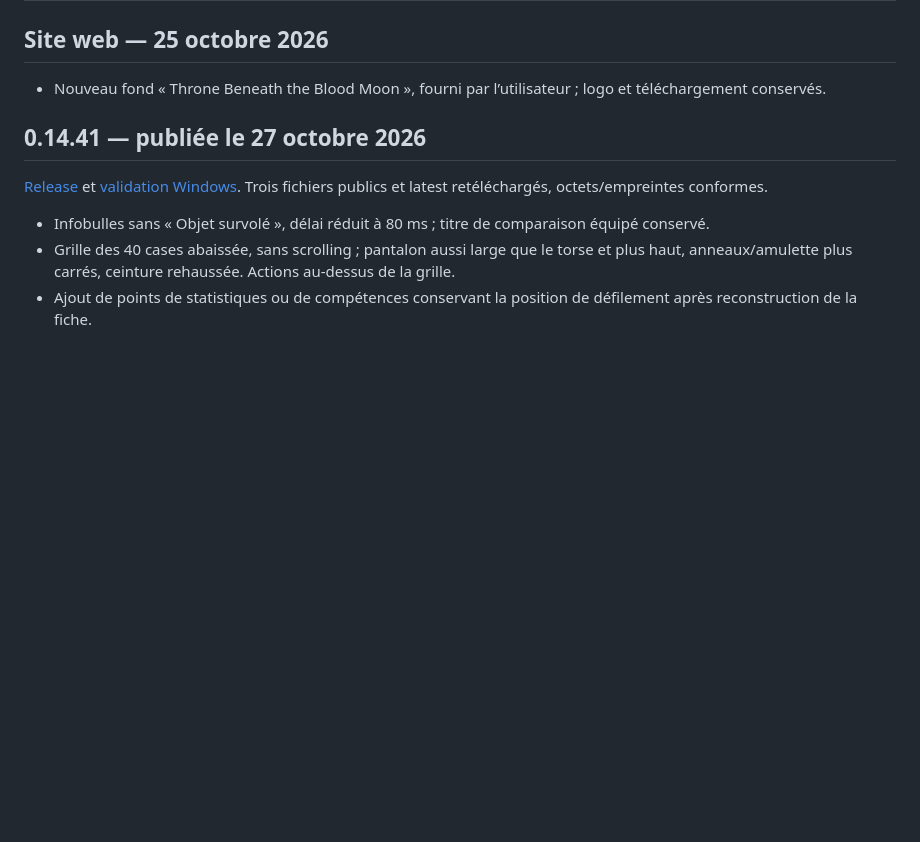
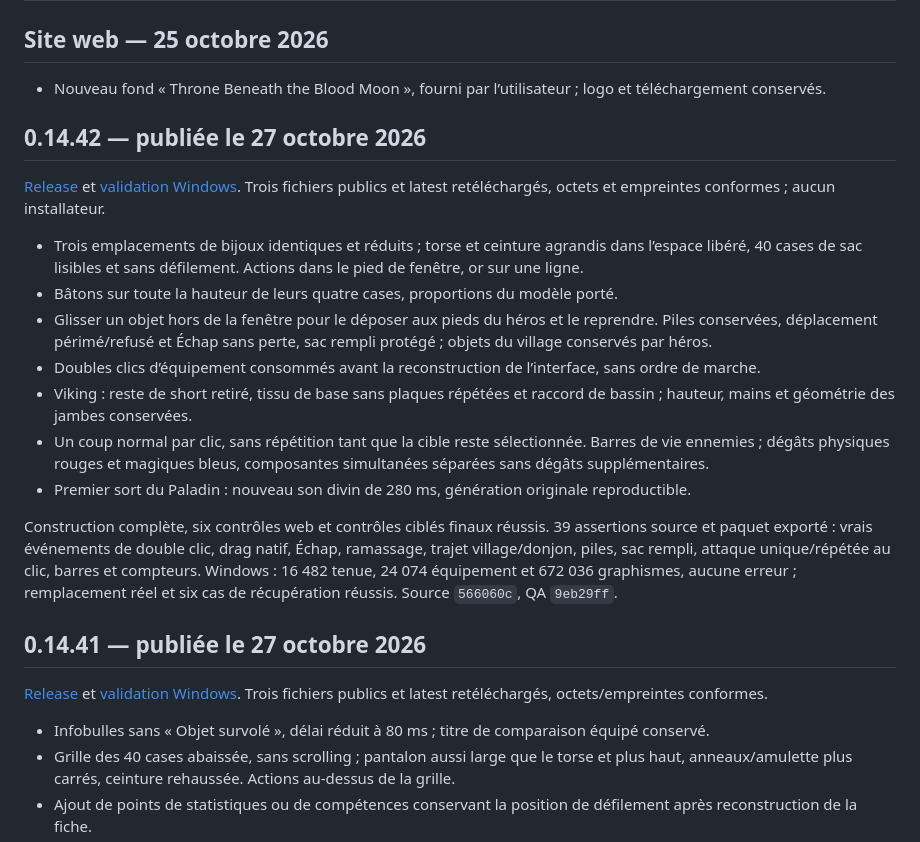
Before and after one commit to evansuka/Throne-of-Ashes-updates, a Markdown page: CHANGELOG.md, the part around the change. GitHub-like rendering; blank space fills up the shorter version.

```diff
--- a/CHANGELOG.md
+++ b/CHANGELOG.md
@@ -3,6 +3,20 @@
 ## Site web — 25 octobre 2026
 
 - Nouveau fond « Throne Beneath the Blood Moon », fourni par l’utilisateur ; logo et téléchargement conservés.
+
+## 0.14.42 — publiée le 27 octobre 2026
+
+[Release](https://github.com/evansuka/Throne-of-Ashes-updates/releases/tag/v0.14.42) et [validation Windows](https://github.com/evansuka/Throne-of-Ashes-updates/actions/runs/40528393212). Trois fichiers publics et latest retéléchargés, octets et empreintes conformes ; aucun installateur.
+
+- Trois emplacements de bijoux identiques et réduits ; torse et ceinture agrandis dans l’espace libéré, 40 cases de sac lisibles et sans défilement. Actions dans le pied de fenêtre, or sur une ligne.
+- Bâtons sur toute la hauteur de leurs quatre cases, proportions du modèle porté.
+- Glisser un objet hors de la fenêtre pour le déposer aux pieds du héros et le reprendre. Piles conservées, déplacement périmé/refusé et Échap sans perte, sac rempli protégé ; objets du village conservés par héros.
+- Doubles clics d’équipement consommés avant la reconstruction de l’interface, sans ordre de marche.
+- Viking : reste de short retiré, tissu de base sans plaques répétées et raccord de bassin ; hauteur, mains et géométrie des jambes conservées.
+- Un coup normal par clic, sans répétition tant que la cible reste sélectionnée. Barres de vie ennemies ; dégâts physiques rouges et magiques bleus, composantes simultanées séparées sans dégâts supplémentaires.
+- Premier sort du Paladin : nouveau son divin de 280 ms, génération originale reproductible.
+
+Construction complète, six contrôles web et contrôles ciblés finaux réussis. 39 assertions source et paquet exporté : vrais événements de double clic, drag natif, Échap, ramassage, trajet village/donjon, piles, sac rempli, attaque unique/répétée au clic, barres et compteurs. Windows : 16 482 tenue, 24 074 équipement et 672 036 graphismes, aucune erreur ; remplacement réel et six cas de récupération réussis. Source `566060c`, QA `9eb29ff`.
 
 ## 0.14.41 — publiée le 27 octobre 2026
 
```
Also changed, not shown: README.md (+2 -2 lines).
